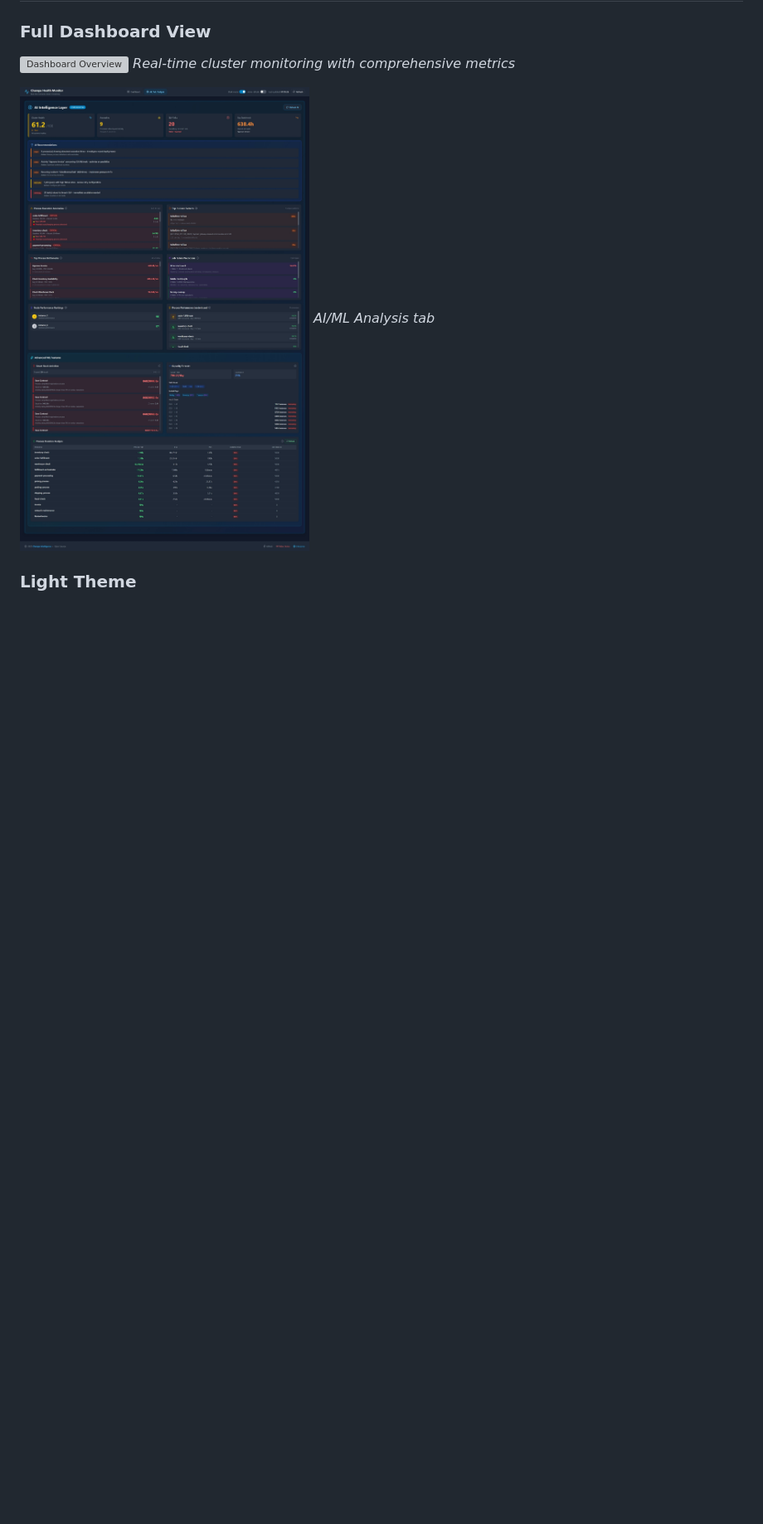
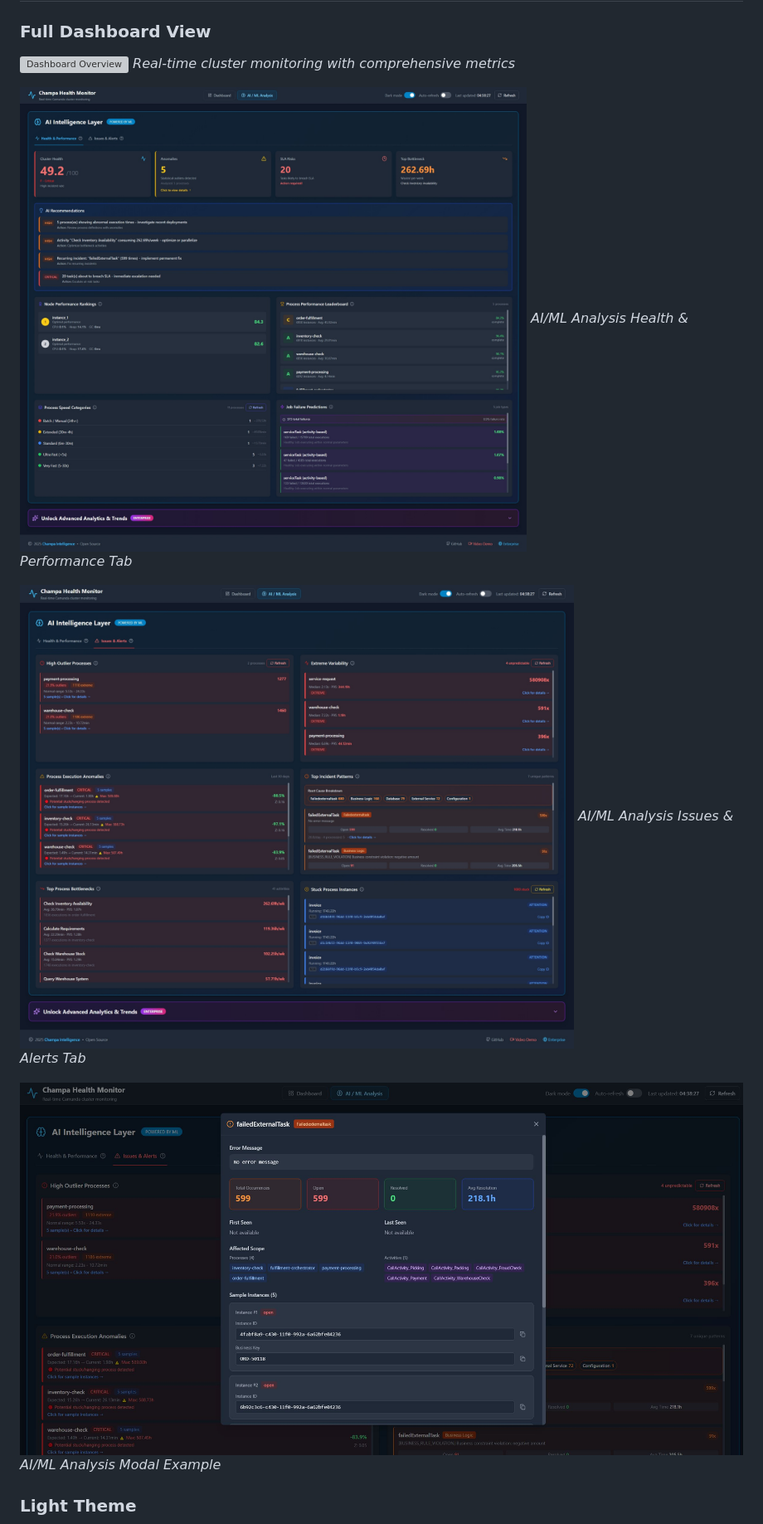
Before and after one commit to bibacrm/camunda-health-monitor, a Markdown page: README.md, the part around the change. Shown: that part at 83% size. Rendered like a GitHub page; pictures changed too: docs/images/ai_camunda_monitoring_alerts.jpeg (added), docs/images/ai_camunda_monitoring_health.jpeg (added), docs/images/ai_camunda_monitoring_modal.jpg (added); blank space fills up the shorter version; grey boxes are pictures that could not be loaded.

Commit message:
readme update, screenshots added

```diff
--- a/README.md
+++ b/README.md
@@ -28,8 +28,14 @@ Watch the feature demonstration on YouTube(enterprise version, but it is 80% the
 ![Dashboard Overview](docs/images/dashboard-full.png)
 *Real-time cluster monitoring with comprehensive metrics*
 
-![AI/ML Analytics Overview](docs/images/camunda_ai_ml_analysis.jpeg)
-*AI/ML Analysis tab*
+![AI/ML Analytics Overview](docs/images/ai_camunda_monitoring_health.jpeg)
+*AI/ML Analysis Health & Performance Tab*
+
+![AI/ML Analytics Issues](docs/images/ai_camunda_monitoring_alerts.jpeg)
+*AI/ML Analysis Issues & Alerts Tab*
+
+![AI/ML Analytics Modal](docs/images/ai_camunda_monitoring_modal.jpg)
+*AI/ML Analysis Modal Example*
 
 ### Light Theme
 ![Light Theme](docs/images/dashboard-light.png)
```
Also changed, not shown: docs/images/ai_camunda_monitoring_advanced_ent.jpeg (added), docs/images/ai_camunda_monitoring_trends_ent.jpeg (added).
